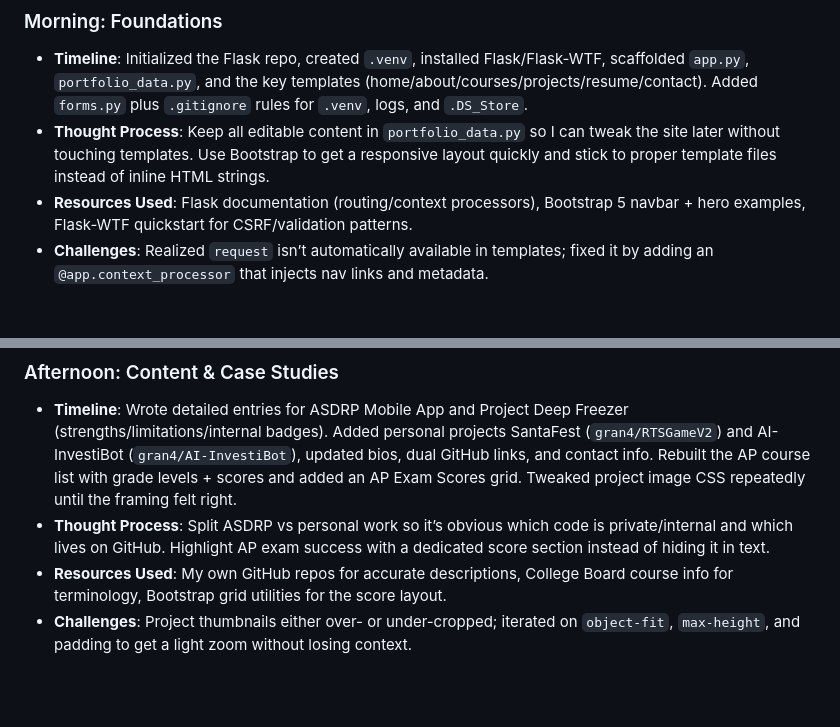
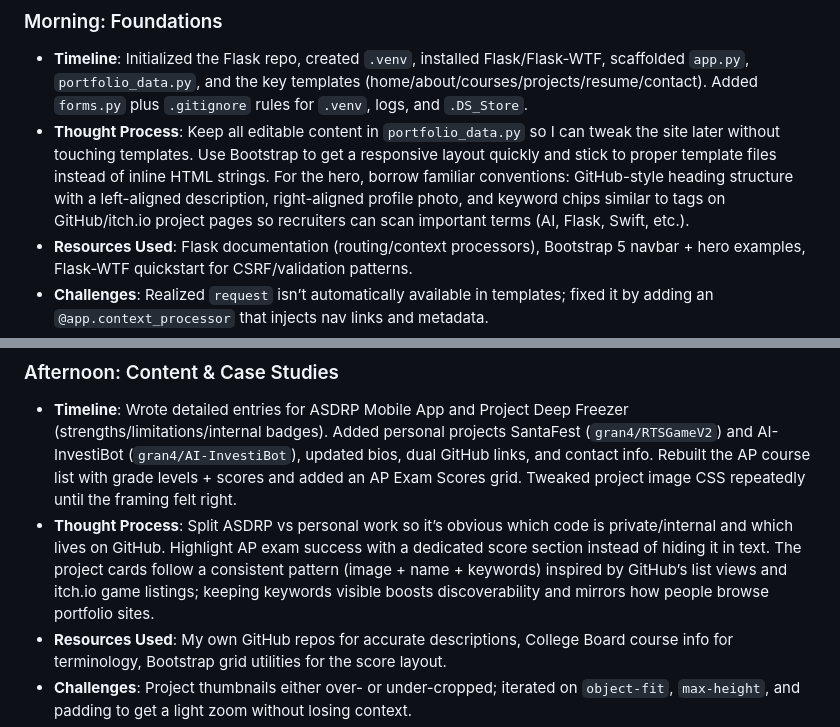
Before and after one commit to Grant-Hur-asdrp-account/asdrp-website, a Markdown page: LOG.md, 2 parts joined by grey strips. Drawn GitHub-style; blank space fills up the shorter version.

Commit message:
Add hero design thought process

```diff
--- a/LOG.md
+++ b/LOG.md
@@ -10,7 +10,10 @@
 - **Thought Process**: Keep all editable content in `portfolio_data.py` so I can
   tweak the site later without touching templates. Use Bootstrap to get a
   responsive layout quickly and stick to proper template files instead of inline
-  HTML strings.
+  HTML strings. For the hero, borrow familiar conventions: GitHub-style heading
+  structure with a left-aligned description, right-aligned profile photo, and
+  keyword chips similar to tags on GitHub/itch.io project pages so recruiters
+  can scan important terms (AI, Flask, Swift, etc.).
 - **Resources Used**: Flask documentation (routing/context processors), Bootstrap
   5 navbar + hero examples, Flask-WTF quickstart for CSRF/validation patterns.
 - **Challenges**: Realized `request` isn’t automatically available in templates;
@@ -45,7 +48,10 @@
   CSS repeatedly until the framing felt right.
 - **Thought Process**: Split ASDRP vs personal work so it’s obvious which code is
   private/internal and which lives on GitHub. Highlight AP exam success with a
-  dedicated score section instead of hiding it in text.
+  dedicated score section instead of hiding it in text. The project cards follow
+  a consistent pattern (image + name + keywords) inspired by GitHub’s list views
+  and itch.io game listings; keeping keywords visible boosts discoverability and
+  mirrors how people browse portfolio sites.
 - **Resources Used**: My own GitHub repos for accurate descriptions, College
   Board course info for terminology, Bootstrap grid utilities for the score
   layout.
```
